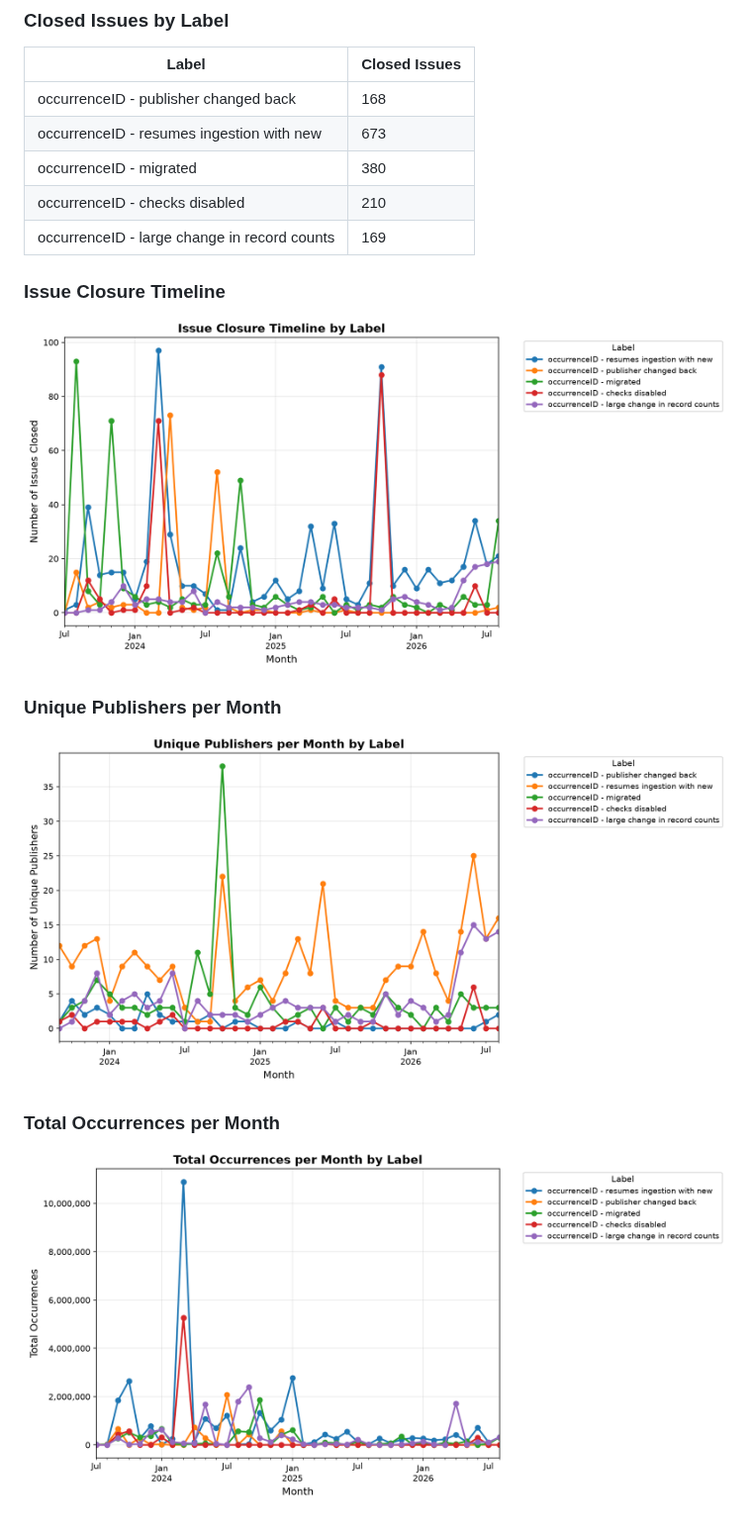
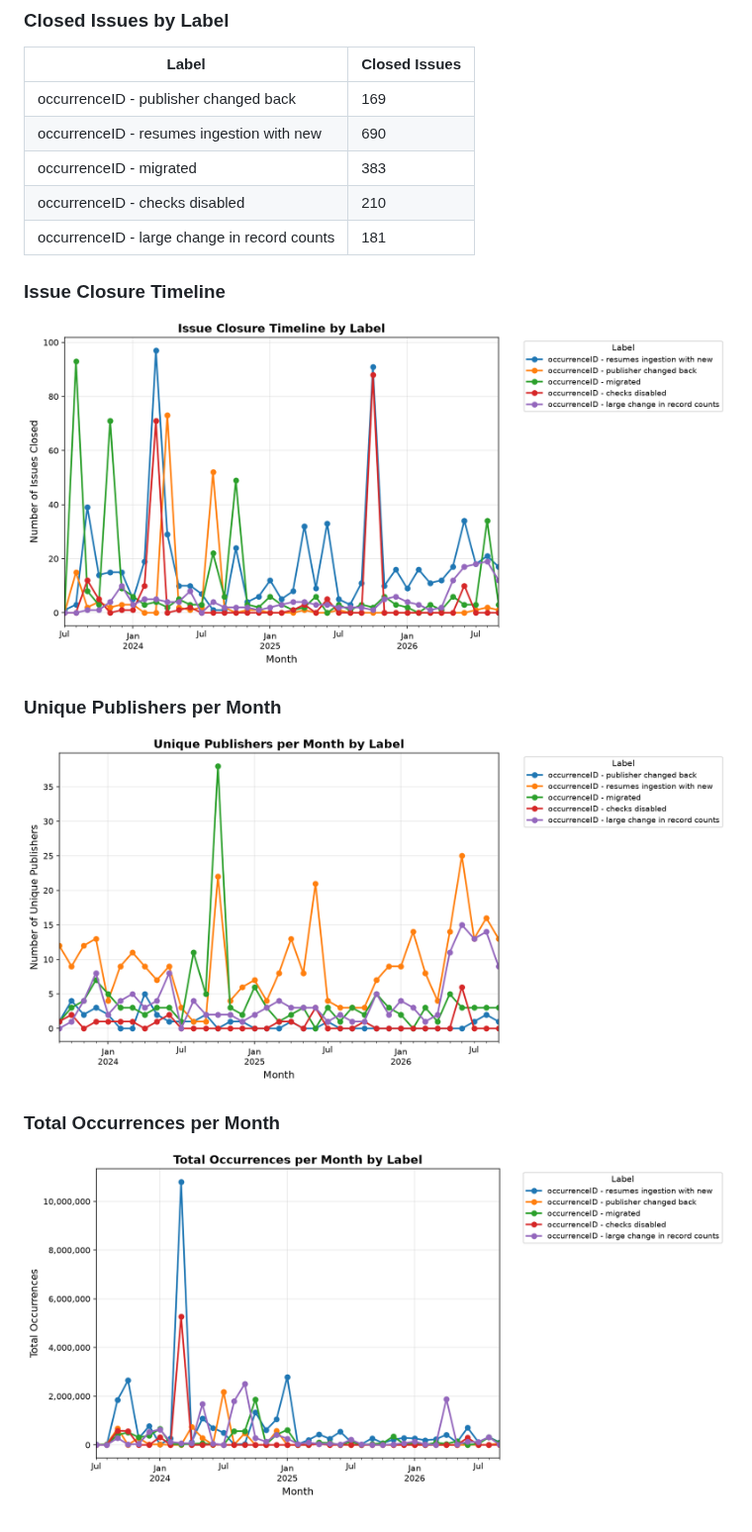
Before and after one commit to gbif/ingestion-management, a Markdown page: README.md, the part around one of its changes. Shown at 99% size. GitHub-like rendering; pictures changed too: stats/stats_occurrences_timeline.png, stats/stats_publishers_timeline.png, stats/stats_timeline.png.

Commit message:
Update issue statistics [automated]

```diff
--- a/README.md
+++ b/README.md
@@ -19,11 +19,11 @@ Last updated: 2026-09-01 00:49 UTC
 
 | Label | Closed Issues |
 |-------|---------------|
-| occurrenceID - publisher changed back | 168 |
-| occurrenceID - resumes ingestion with new | 673 |
-| occurrenceID - migrated | 380 |
+| occurrenceID - publisher changed back | 169 |
+| occurrenceID - resumes ingestion with new | 690 |
+| occurrenceID - migrated | 383 |
 | occurrenceID - checks disabled | 210 |
-| occurrenceID - large change in record counts | 169 |
+| occurrenceID - large change in record counts | 181 |
 
 ### Issue Closure Timeline
 
```
Also changed, not shown: other parts of README.md (+1 -1 lines).
